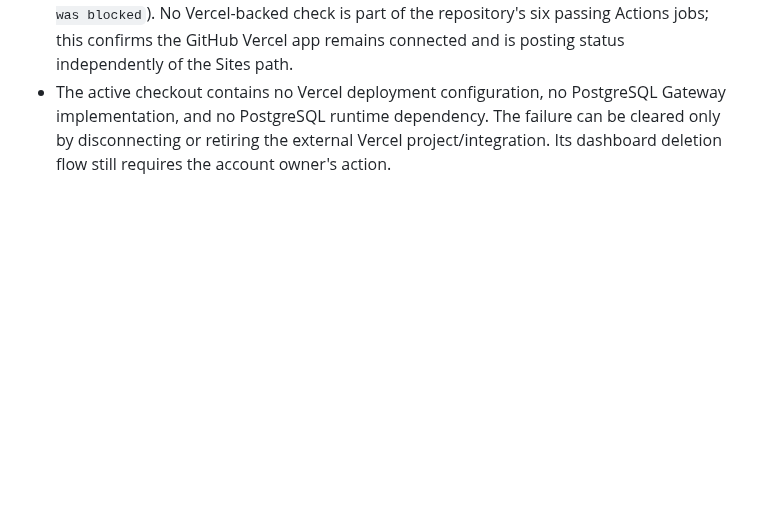
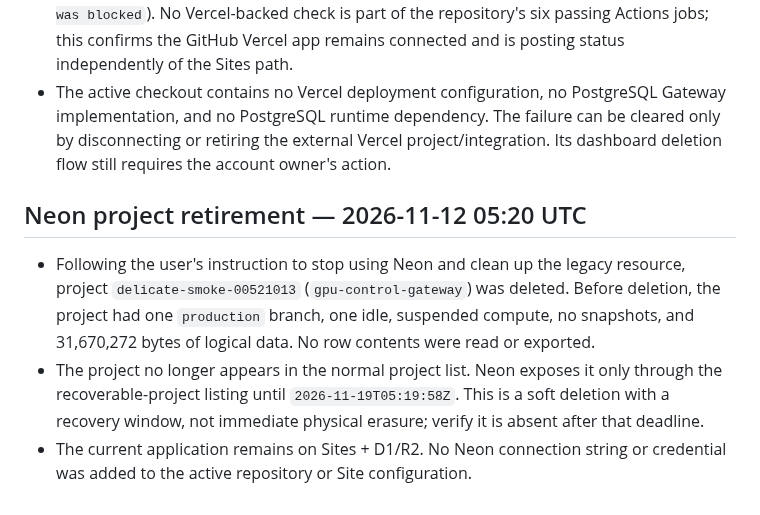
Before and after one commit to Unjuno/gpu-control, a Markdown page: docs/acceptance/2026-11-12-resource-retirement-inventory.md, the part around the change. Drawn GitHub-style; blank space fills up the shorter version.

Commit message:
Record Neon project retirement

```diff
--- a/docs/acceptance/2026-11-12-resource-retirement-inventory.md
+++ b/docs/acceptance/2026-11-12-resource-retirement-inventory.md
@@ -274,3 +274,17 @@ Sites and Runner state by this refresh:
   The failure can be cleared only by disconnecting or retiring the external
   Vercel project/integration. Its dashboard deletion flow still requires the
   account owner's action.
+
+## Neon project retirement — 2026-11-12 05:20 UTC
+
+- Following the user's instruction to stop using Neon and clean up the legacy
+  resource, project `delicate-smoke-00521013` (`gpu-control-gateway`) was
+  deleted. Before deletion, the project had one `production` branch, one idle,
+  suspended compute, no snapshots, and 31,670,272 bytes of logical data. No
+  row contents were read or exported.
+- The project no longer appears in the normal project list. Neon exposes it
+  only through the recoverable-project listing until
+  `2026-11-19T05:19:58Z`. This is a soft deletion with a recovery window, not
+  immediate physical erasure; verify it is absent after that deadline.
+- The current application remains on Sites + D1/R2. No Neon connection string
+  or credential was added to the active repository or Site configuration.
```
Also changed, not shown: docs/RELEASE_MATRIX.md (+1 -1 lines).
